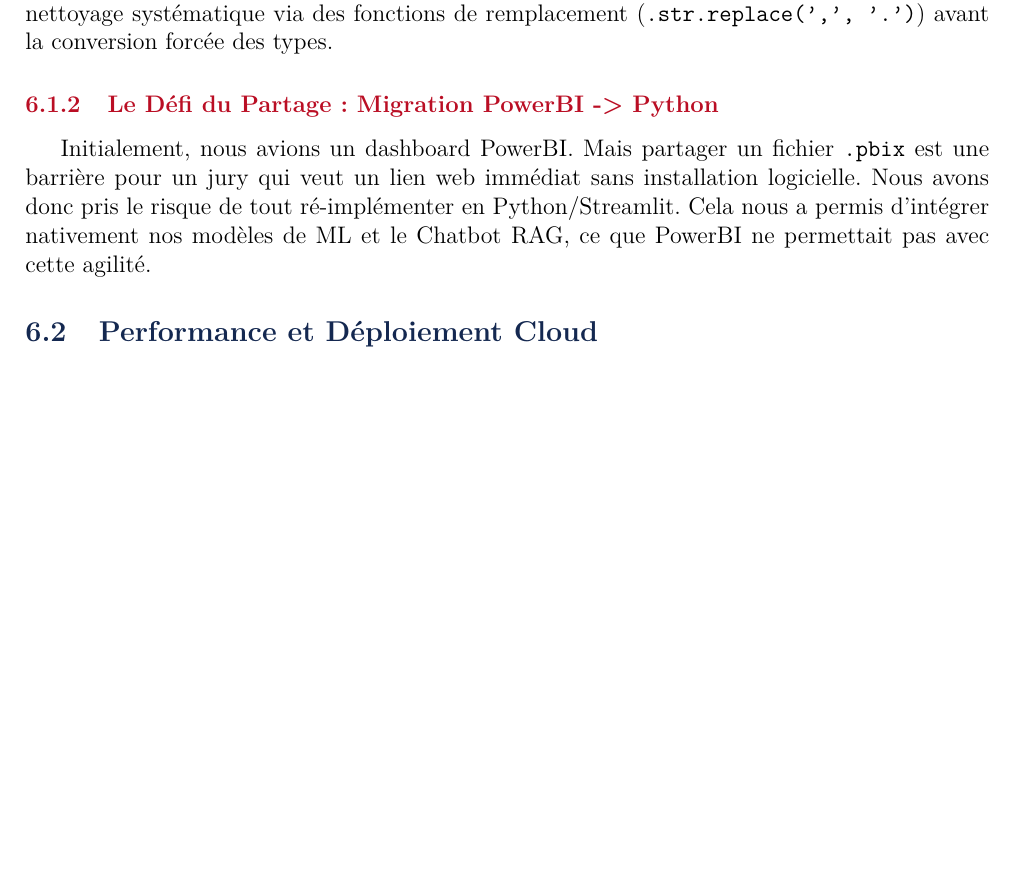
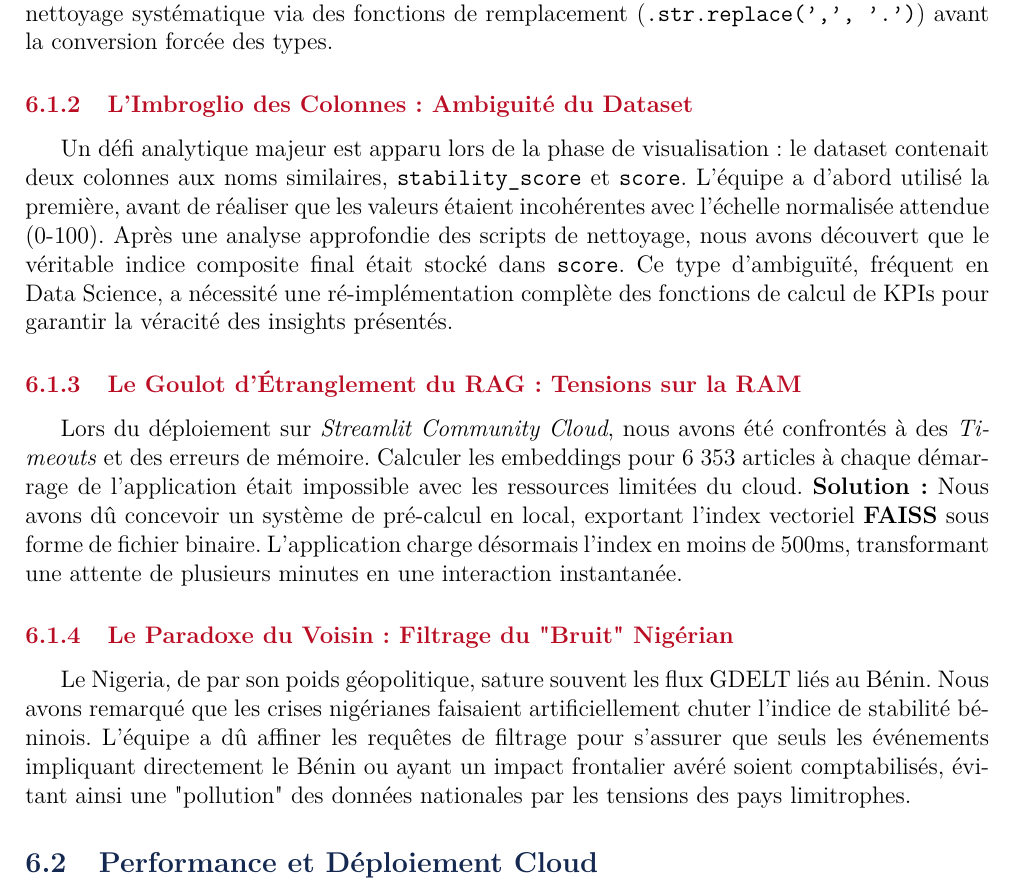
Before and after one commit to Ynvers/Hackahon-Isheroo-G10, a LaTeX document (Rapport_G10.tex): part of page 8 of 9 before the commit and part of page 8 of 10 after it, cut so that both start at the same text, the shorter picture padded with empty space. Compiled offline with pdfLaTeX.

Commit message:
Rapport avec 4 War Stories techniques détaillées

```diff
--- a/Rapport_G10.tex
+++ b/Rapport_G10.tex
@@ -193,8 +193,15 @@ L'un des obstacles les plus chronophages a été invisible au premier abord : le
 
 Conséquence : Lors de l'ingestion par \textit{Pandas}, des colonnes critiques comme \texttt{GoldsteinScale} ou \texttt{AvgTone} étaient interprétées comme des types \texttt{object} (chaînes de caractères) au lieu de \texttt{float}. Cela a bloqué les calculs statistiques et le clustering pendant plusieurs heures de débogage intense avant que l'équipe n'identifie cette subtilité de "locale". La résolution a nécessité un nettoyage systématique via des fonctions de remplacement (\texttt{.str.replace(',', '.')}) avant la conversion forcée des types.
 
-\subsubsection{Le Défi du Partage : Migration PowerBI -> Python}
-Initialement, nous avions un dashboard PowerBI. Mais partager un fichier \texttt{.pbix} est une barrière pour un jury qui veut un lien web immédiat sans installation logicielle. Nous avons donc pris le risque de tout ré-implémenter en Python/Streamlit. Cela nous a permis d'intégrer nativement nos modèles de ML et le Chatbot RAG, ce que PowerBI ne permettait pas avec cette agilité.
+\subsubsection{L'Imbroglio des Colonnes : Ambiguité du Dataset}
+Un défi analytique majeur est apparu lors de la phase de visualisation : le dataset contenait deux colonnes aux noms similaires, \texttt{stability\_score} et \texttt{score}. L'équipe a d'abord utilisé la première, avant de réaliser que les valeurs étaient incohérentes avec l'échelle normalisée attendue (0-100). Après une analyse approfondie des scripts de nettoyage, nous avons découvert que le véritable indice composite final était stocké dans \texttt{score}. Ce type d'ambiguïté, fréquent en Data Science, a nécessité une ré-implémentation complète des fonctions de calcul de KPIs pour garantir la véracité des insights présentés.
+
+\subsubsection{Le Goulot d'Étranglement du RAG : Tensions sur la RAM}
+Lors du déploiement sur \textit{Streamlit Community Cloud}, nous avons été confrontés à des \textit{Timeouts} et des erreurs de mémoire. Calculer les embeddings pour 6 353 articles à chaque démarrage de l'application était impossible avec les ressources limitées du cloud.
+\textbf{Solution :} Nous avons dû concevoir un système de pré-calcul en local, exportant l'index vectoriel \textbf{FAISS} sous forme de fichier binaire. L'application charge désormais l'index en moins de 500ms, transformant une attente de plusieurs minutes en une interaction instantanée.
+
+\subsubsection{Le Paradoxe du Voisin : Filtrage du "Bruit" Nigérian}
+Le Nigeria, de par son poids géopolitique, sature souvent les flux GDELT liés au Bénin. Nous avons remarqué que les crises nigérianes faisaient artificiellement chuter l'indice de stabilité béninois. L'équipe a dû affiner les requêtes de filtrage pour s'assurer que seuls les événements impliquant directement le Bénin ou ayant un impact frontalier avéré soient comptabilisés, évitant ainsi une "pollution" des données nationales par les tensions des pays limitrophes.
 
 \subsection{Performance et Déploiement Cloud}
 La taille du dataset et des index vectoriels imposait une gestion fine de la RAM. Nous avons optimisé les types de données (float32 vs float64) et utilisé le gestionnaire \textbf{uv} pour garantir des déploiements rapides et reproductibles sur Streamlit Cloud.
```
Also changed, not shown: Rapport_G10.pdf.
